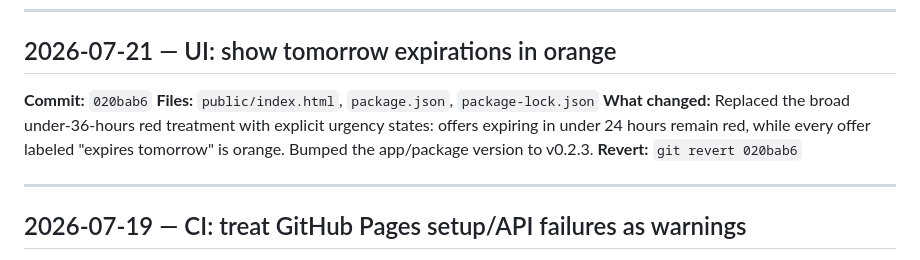
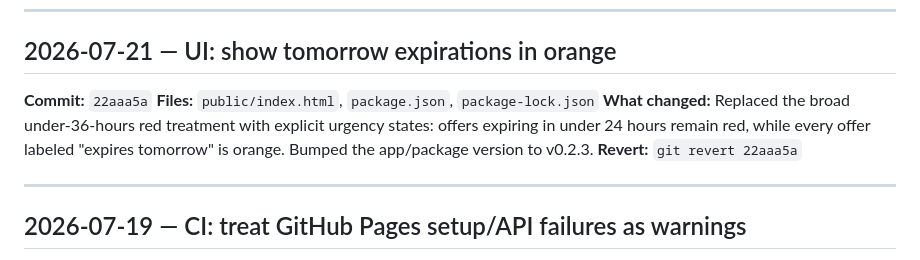
Before and after one commit to CMR2334/capone-shopping, a Markdown page: CHANGELOG.md, the part around the change. Drawn GitHub-style.

Commit message:
Correct expiration color changelog hash

```diff
--- a/CHANGELOG.md
+++ b/CHANGELOG.md
@@ -14,10 +14,10 @@ Note: `ingest: refresh offers …` commits are automated — they only update `p
 ---
 
 ## 2026-07-21 — UI: show tomorrow expirations in orange
-**Commit:** `020bab6`
+**Commit:** `22aaa5a`
 **Files:** `public/index.html`, `package.json`, `package-lock.json`
 **What changed:** Replaced the broad under-36-hours red treatment with explicit urgency states: offers expiring in under 24 hours remain red, while every offer labeled "expires tomorrow" is orange. Bumped the app/package version to v0.2.3.
-**Revert:** `git revert 020bab6`
+**Revert:** `git revert 22aaa5a`
 
 ---
 
```
